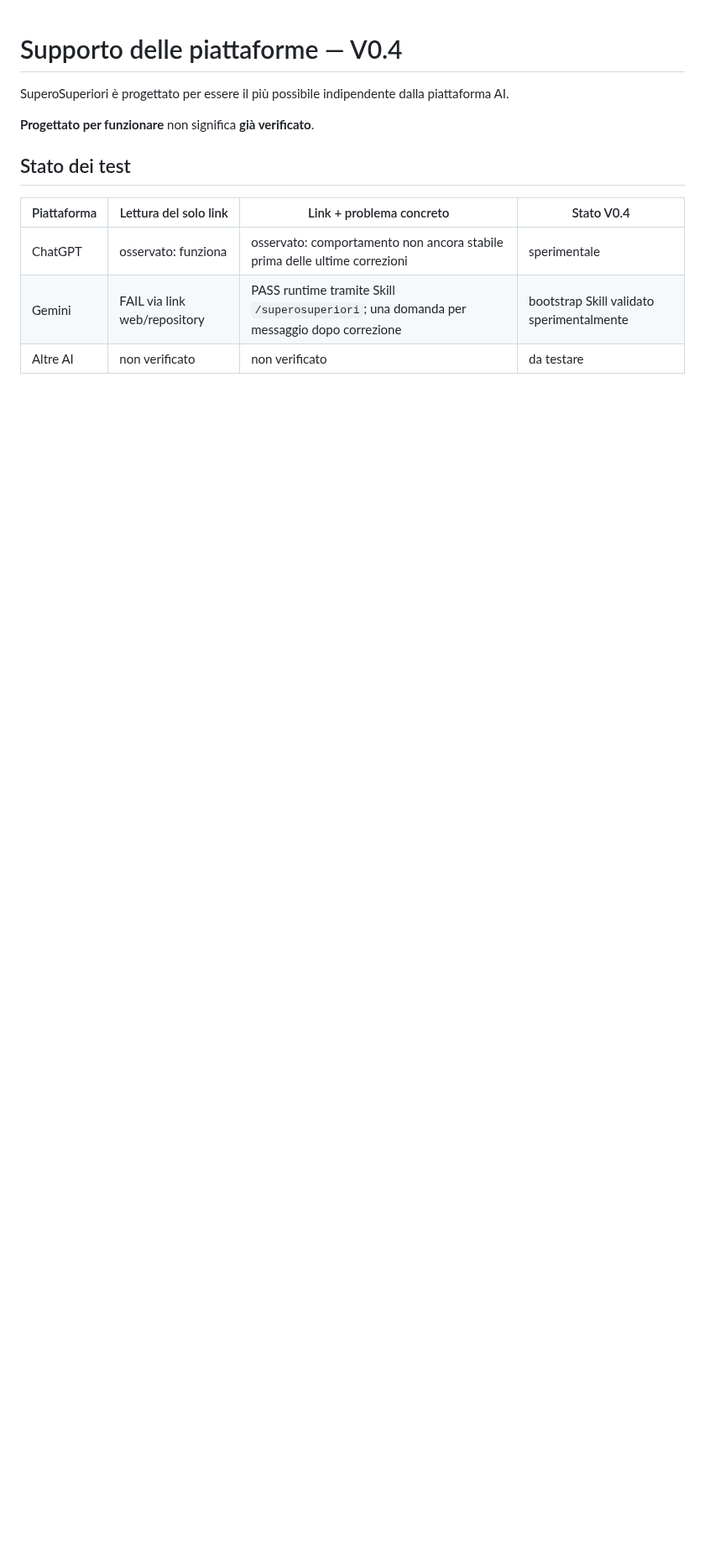
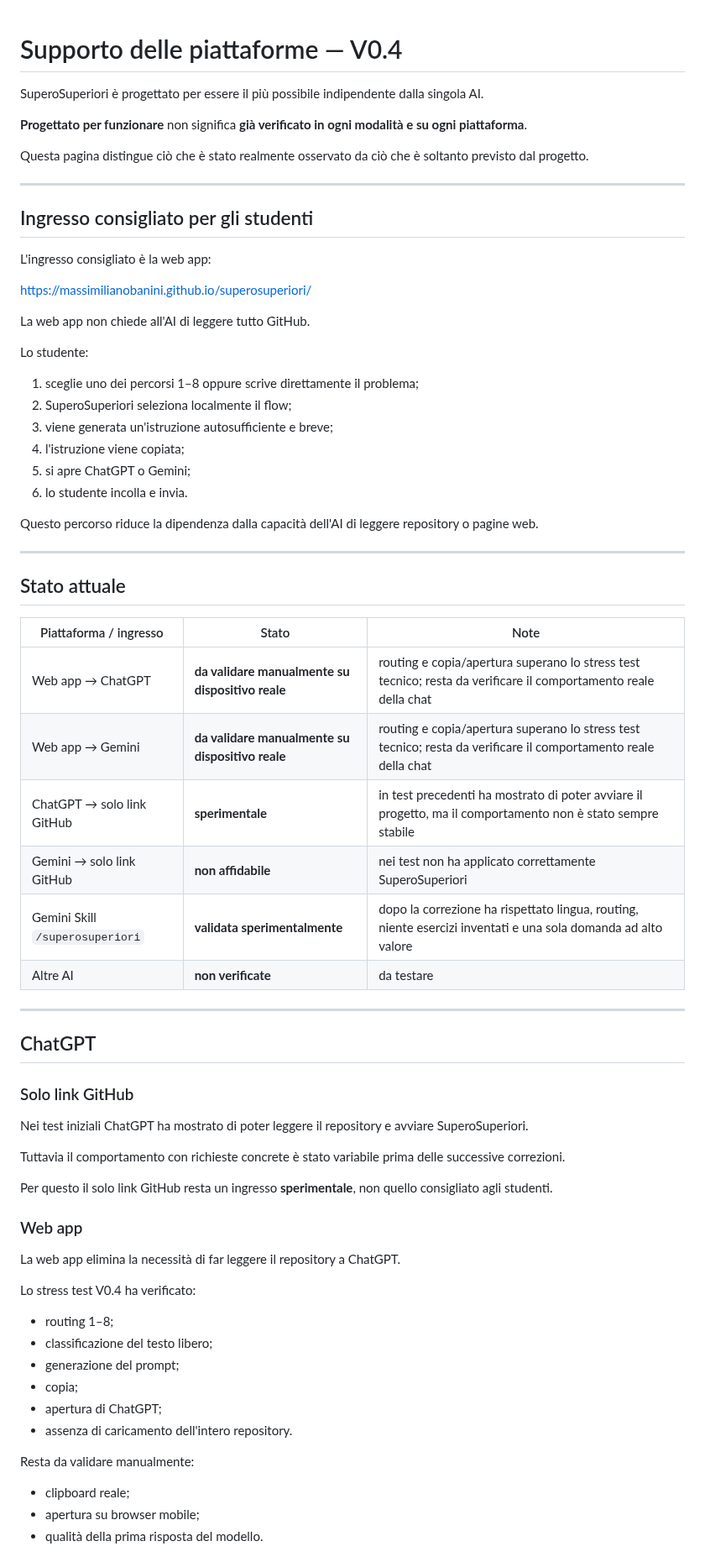
Before and after one commit to massimilianobanini/superosuperiori, a Markdown page: PLATFORM-SUPPORT.md, the part around one of its changes. Shown at 84% size. GitHub-like rendering; blank space fills up the shorter version.

```diff
--- a/PLATFORM-SUPPORT.md
+++ b/PLATFORM-SUPPORT.md
@@ -1,13 +1,70 @@
 # Supporto delle piattaforme — V0.4
 
-SuperoSuperiori è progettato per essere il più possibile indipendente dalla piattaforma AI.
+SuperoSuperiori è progettato per essere il più possibile indipendente dalla singola AI.
 
-**Progettato per funzionare** non significa **già verificato**.
+**Progettato per funzionare** non significa **già verificato in ogni modalità e su ogni piattaforma**.
 
-## Stato dei test
+Questa pagina distingue ciò che è stato realmente osservato da ciò che è soltanto previsto dal progetto.
 
-| Piattaforma | Lettura del solo link | Link + problema concreto | Stato V0.4 |
-|---|---|---|---|
-| ChatGPT | osservato: funziona | osservato: comportamento non ancora stabile prima delle ultime correzioni | sperimentale |
-| Gemini | FAIL via link web/repository | PASS runtime tramite Skill `/superosuperiori`; una domanda per messaggio dopo correzione | bootstrap Skill validato sperimentalmente |
-| Altre AI | non verificato | non verificato | da testare |
+---
+
+## Ingresso consigliato per gli studenti
+
+L'ingresso consigliato è la web app:
+
+https://massimilianobanini.github.io/superosuperiori/
+
+La web app non chiede all'AI di leggere tutto GitHub.
+
+Lo studente:
+1. sceglie uno dei percorsi 1–8 oppure scrive direttamente il problema;
+2. SuperoSuperiori seleziona localmente il flow;
+3. viene generata un'istruzione autosufficiente e breve;
+4. l'istruzione viene copiata;
+5. si apre ChatGPT o Gemini;
+6. lo studente incolla e invia.
+
+Questo percorso riduce la dipendenza dalla capacità dell'AI di leggere repository o pagine web.
+
+---
+
+## Stato attuale
+
+| Piattaforma / ingresso | Stato | Note |
+|---|---|---|
+| Web app → ChatGPT | **da validare manualmente su dispositivo reale** | routing e copia/apertura superano lo stress test tecnico; resta da verificare il comportamento reale della chat |
+| Web app → Gemini | **da validare manualmente su dispositivo reale** | routing e copia/apertura superano lo stress test tecnico; resta da verificare il comportamento reale della chat |
+| ChatGPT → solo link GitHub | **sperimentale** | in test precedenti ha mostrato di poter avviare il progetto, ma il comportamento non è stato sempre stabile |
+| Gemini → solo link GitHub | **non affidabile** | nei test non ha applicato correttamente SuperoSuperiori |
+| Gemini Skill `/superosuperiori` | **validata sperimentalmente** | dopo la correzione ha rispettato lingua, routing, niente esercizi inventati e una sola domanda ad alto valore |
+| Altre AI | **non verificate** | da testare |
+
+---
+
+## ChatGPT
+
+### Solo link GitHub
+
+Nei test iniziali ChatGPT ha mostrato di poter leggere il repository e avviare SuperoSuperiori.
+
+Tuttavia il comportamento con richieste concrete è stato variabile prima delle successive correzioni.
+
+Per questo il solo link GitHub resta un ingresso **sperimentale**, non quello consigliato agli studenti.
+
+### Web app
+
+La web app elimina la necessità di far leggere il repository a ChatGPT.
+
+Lo stress test V0.4 ha verificato:
+- routing 1–8;
+- classificazione del testo libero;
+- generazione del prompt;
+- copia;
+- apertura di ChatGPT;
+- assenza di caricamento dell'intero repository.
+
+Resta da validare manualmente:
+- clipboard reale;
+- apertura su browser mobile;
+- qualità della prima risposta del modello.
+
```
Also changed, not shown: other parts of PLATFORM-SUPPORT.md (+90 -118 lines).
